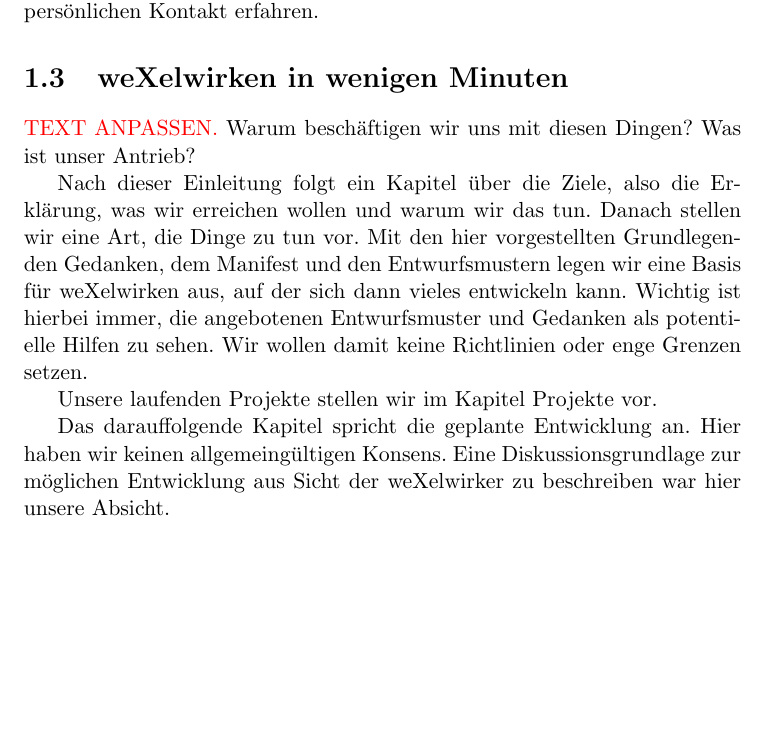
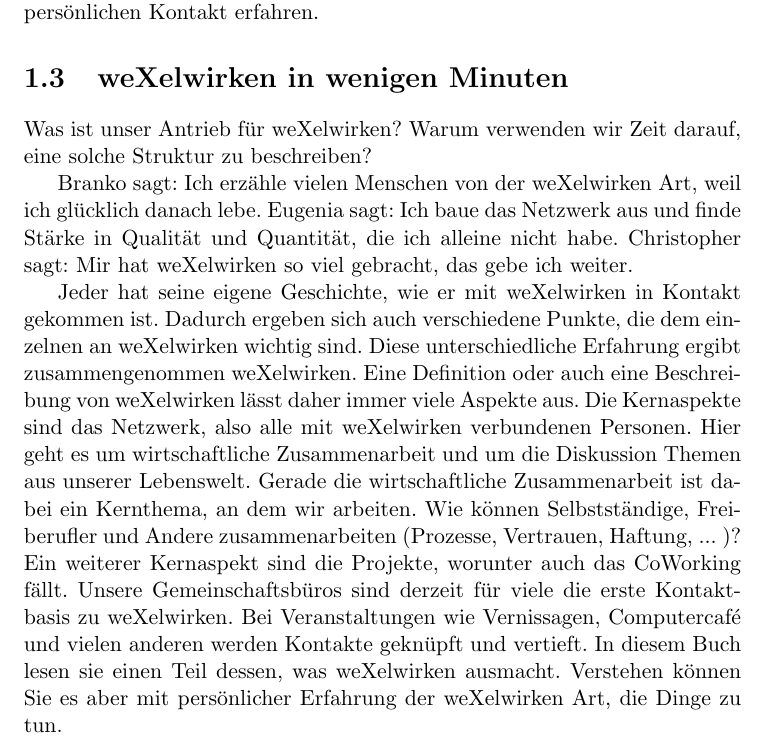
Before and after one commit to CJS-Design/weXelwirken-Buch, a LaTeX book (weXelwirken.tex, which reads einleitung.tex): part of page 7 of 39, cut so that both start at the same text, the shorter picture padded with empty space. Compiled offline with pdfLaTeX.

Commit message:
Einleitung umgeschrieben

```diff
--- a/einleitung.tex
+++ b/einleitung.tex
@@ -46,41 +58,40 @@
     Dies lässt sich nur im persönlichen Kontakt erfahren.
 
   \section{weXelwirken in wenigen Minuten}
-\textcolor{red}{TEXT ANPASSEN.}
-Warum beschäftigen wir uns mit diesen Dingen? Was ist unser Antrieb?
-
-
-Nach dieser Einleitung folgt ein Kapitel über die Ziele, also die Erklärung, was wir erreichen wollen und warum wir das tun.
-%
-Danach stellen wir eine Art, die Dinge zu tun vor.
-%
-Mit den hier vorgestellten Grundlegenden Gedanken, dem Manifest und den Entwurfsmustern legen wir eine Basis für weXelwirken aus, auf der sich dann vieles entwickeln kann.
-%
-Wichtig ist hierbei immer, die angebotenen Entwurfsmuster und Gedanken als potentielle Hilfen zu sehen.
-%
-Wir wollen damit keine Richtlinien oder enge Grenzen setzen.
+    Was ist unser Antrieb für weXelwirken? Warum verwenden wir Zeit darauf, eine solche Struktur zu beschreiben?
 
 
 
-Unsere laufenden Projekte stellen wir im Kapitel Projekte vor.
+    Branko sagt: Ich erzähle vielen Menschen von der weXelwirken Art, weil ich glücklich danach lebe.
+    %
+    Eugenia sagt: Ich baue das Netzwerk aus und finde Stärke in Qualität und Quantität, die ich alleine nicht habe.
+    %
+    Christopher sagt: Mir hat weXelwirken so viel gebracht, das gebe ich weiter.
 
 
 
-Das darauffolgende Kapitel spricht die geplante Entwicklung an.
+    Jeder hat seine eigene Geschichte, wie er mit weXelwirken in Kontakt gekommen ist.
     %
-Hier haben wir keinen allgemeingültigen Konsens.
+    Dadurch ergeben sich auch verschiedene Punkte, die dem einzelnen an weXelwirken wichtig sind.
     %
-Eine Diskussionsgrundlage zur möglichen Entwicklung aus Sicht der weXelwirker zu beschreiben war hier unsere Absicht.
-
-
-
-
-Dieses Buch bedarf einer ständigen Überarbeitung, eine neue Version wird jedes Jahr erscheinen.
+    Diese unterschiedliche Erfahrung ergibt zusammengenommen weXelwirken.
     %
-Zwischendurch sind die aktuellen Texte und Ideen auf der Homepage zu finden: http://weXelwirken.net/buch
+    Eine Definition oder auch eine Beschreibung von weXelwirken lässt daher immer viele Aspekte aus.
     %
-Bitte schauen Sie unter\\ http://weXelwirken.net/buch nach, ob Sie die aktuelle Version lesen.
+    Die Kernaspekte sind das Netzwerk, also alle mit weXelwirken verbundenen Personen.
     %
-Im Moment lesen Sie die Version 0.1 vom 13.04.2012 - laden Sie bitte die aktuellste Ausgabe herunter.
+    Hier geht es um wirtschaftliche Zusammenarbeit und um die Diskussion Themen aus unserer Lebenswelt.
     %
-Wenn Sie Anregungen für Verbesserungen oder ähnliches haben, schreiben Sie an buch@weXelwirken.net .
+    Gerade die wirtschaftliche Zusammenarbeit ist dabei ein Kernthema, an dem wir arbeiten.
+    %
+    Wie können Selbstständige, Freiberufler und Andere zusammenarbeiten (Prozesse, Vertrauen, Haftung, ... )?
+    %
+    Ein weiterer Kernaspekt sind die Projekte, worunter auch das CoWorking fällt.
+    %
+    Unsere Gemeinschaftsbüros sind derzeit für viele die erste Kontaktbasis zu weXelwirken.
+    %
+    Bei Veranstaltungen wie Vernissagen, Computercafé und vielen anderen werden Kontakte geknüpft und vertieft.
+    %
+    In diesem Buch lesen sie einen Teil dessen, was weXelwirken ausmacht.
+    %
+    Verstehen können Sie es aber mit persönlicher Erfahrung der weXelwirken Art, die Dinge zu tun.
```
Also changed, not shown: einleitung.tex (12 more changed lines), 1 other file. Lines whose indentation alone changed are shown as unchanged.
